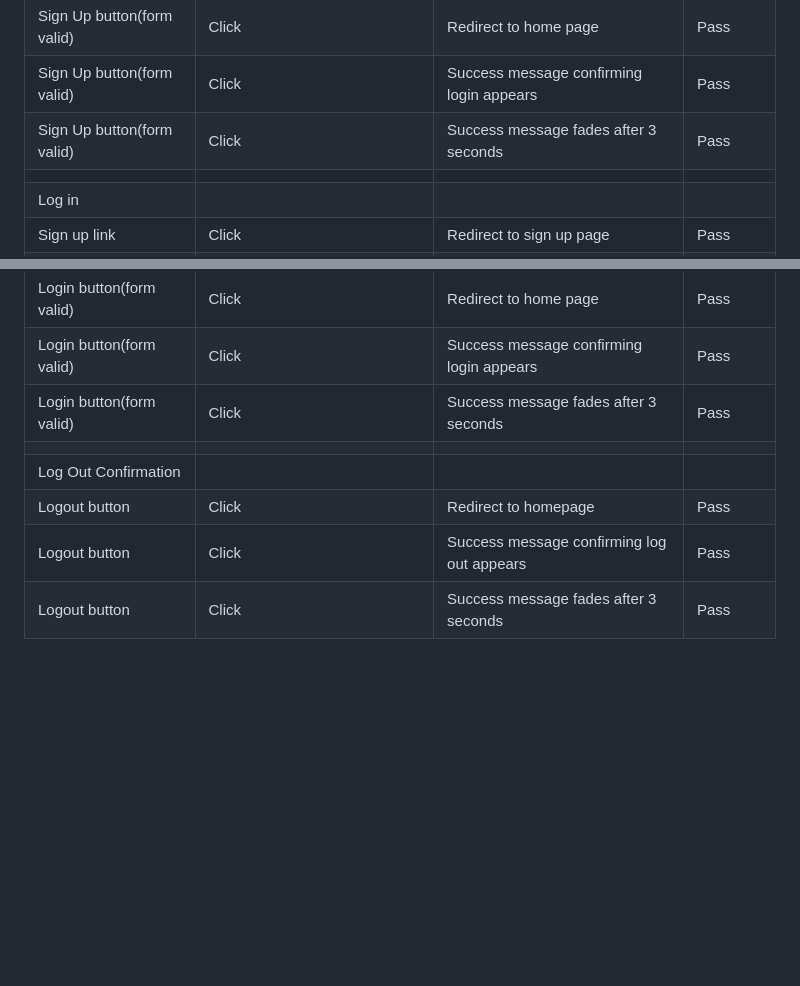
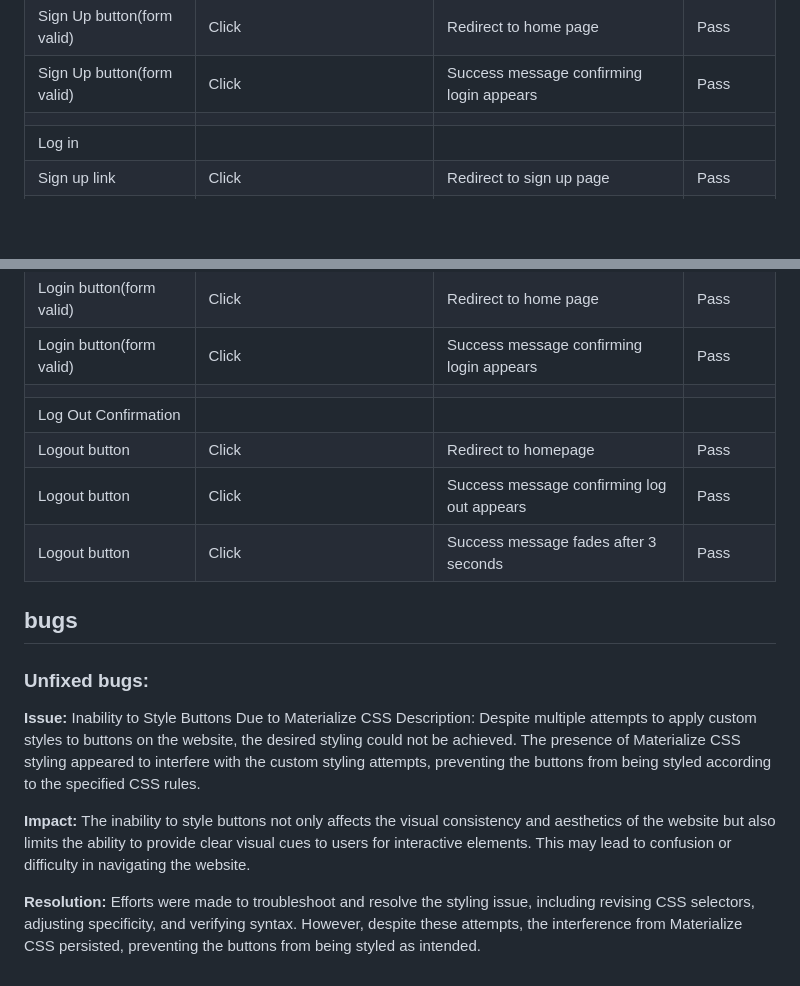
Before and after one commit to AntonEi/TriggerStocks, a Markdown page: TESTING.md, 2 parts joined by grey strips. GitHub-like rendering; blank space fills up the shorter version.

```diff
--- a/TESTING.md
+++ b/TESTING.md
@@ -167,7 +167,6 @@ All Python files were run through [Pep8](https://pep8ci.herokuapp.com/#) with no
 | Sign Up button(form valid) | Click                                     | Form submit                                | Pass      |
 | Sign Up button(form valid) | Click                                     | Redirect to home page                      | Pass      |
 | Sign Up button(form valid) | Click                                     | Success message confirming login appears   | Pass      |
-| Sign Up button(form valid) | Click                                     | Success message fades after 3 seconds      | Pass      |
 |                            |                                           |                                            |           |
 | Log in                     |                                           |                                            |           |
 | Sign up link               | Click                                     | Redirect to sign up page                   | Pass      |
@@ -182,9 +181,22 @@ All Python files were run through [Pep8](https://pep8ci.herokuapp.com/#) with no
 | Login button(form valid)   | Click                                     | Form submit                                | Pass      |
 | Login button(form valid)   | Click                                     | Redirect to home page                      | Pass      |
 | Login button(form valid)   | Click                                     | Success message confirming login appears   | Pass      |
-| Login button(form valid)   | Click                                     | Success message fades after 3 seconds      | Pass      |
 |                            |                                           |                                            |           |
 | Log Out Confirmation       |                                           |                                            |           |
 | Logout button              | Click                                     | Redirect to homepage                       | Pass      |
 | Logout button              | Click                                     | Success message confirming log out appears | Pass      |
 | Logout button              | Click                                     | Success message fades after 3 seconds      | Pass      |
+
+## bugs
+
+### Unfixed bugs:
+
+**Issue:** Inability to Style Buttons Due to Materialize CSS
+Description:
+Despite multiple attempts to apply custom styles to buttons on the website, the desired styling could not be achieved. The presence of Materialize CSS styling appeared to interfere with the custom styling attempts, preventing the buttons from being styled according to the specified CSS rules.
+
+**Impact:**
+The inability to style buttons not only affects the visual consistency and aesthetics of the website but also limits the ability to provide clear visual cues to users for interactive elements. This may lead to confusion or difficulty in navigating the website.
+
+**Resolution:**
+Efforts were made to troubleshoot and resolve the styling issue, including revising CSS selectors, adjusting specificity, and verifying syntax. However, despite these attempts, the interference from Materialize CSS persisted, preventing the buttons from being styled as intended.
```
Also changed, not shown: README.md (+2 -3 lines), docs/readme_images/lucidchart.png (added), docs/wireframes/wireframe.png (added).
